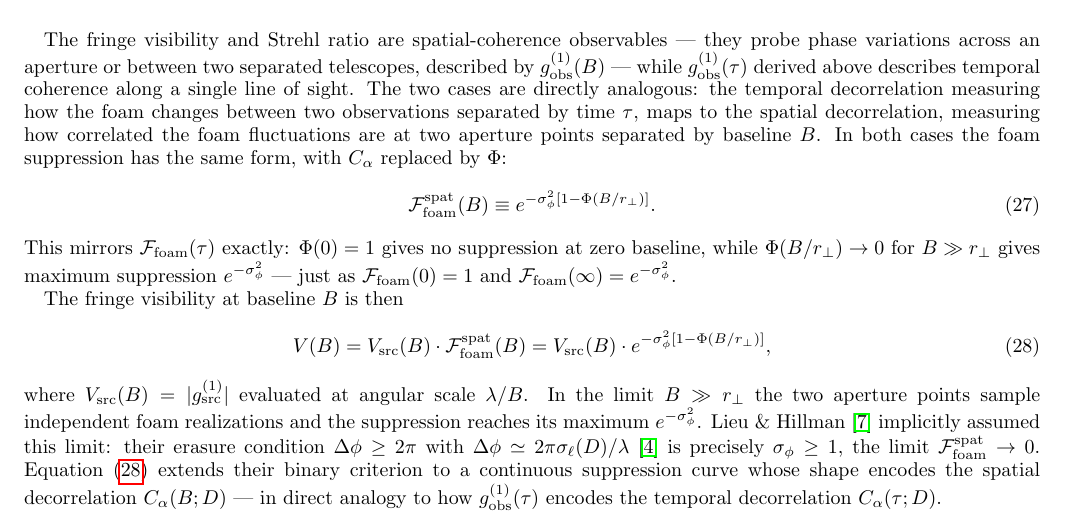
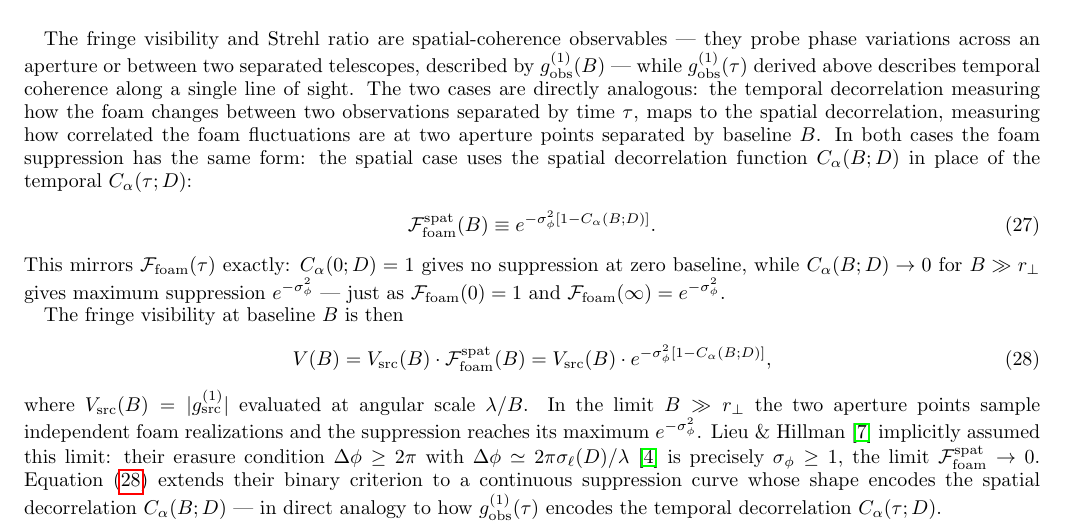
Before and after one commit to AlexGKim/foam, a LaTeX paper (docs/g1.tex): part of page 6 of 11 before the commit and part of page 6 of 10 after it, cut so that both start at the same text. Compiled offline with pdfLaTeX.

Commit message:
Unify spatial and temporal decorrelation notation in §IV.B
Replace all instances of Φ(B/r_⊥) with C_α(B;D) in the "Connection to
Fringe Visibility and Strehl Ratio" section. This makes the notation uniform:
both spatial and temporal decorrelation now use the same C_α symbol, with
B for spatial baseline and τ for temporal lag.

Changes:
- Rewrite opening sentence to explicitly show the substitution of C_α(B;D)
  for C_α(τ;D)
- Update spatial foam suppression factor to use C_α(B;D)
- Update visibility equation to use C_α(B;D)
- Remove footnote about transverse coherence (which is a distinct quantity
  for cross-ray correlations, not line-of-sight foam decorrelation)

Co-Authored-By: Claude Opus 4.7 <noreply@anthropic.com>

```diff
--- a/docs/g1.tex
+++ b/docs/g1.tex
@@ -551,15 +551,16 @@ temporal decorrelation measuring how the foam changes
 between two observations separated by time $\tau$, maps to the spatial
 decorrelation, measuring how
 correlated the foam fluctuations are at two aperture points separated by
-baseline $B$. In both cases the foam suppression has the same form, with
-$C_\alpha$ replaced by $\Phi$:
+baseline $B$. In both cases the foam suppression has the same form: the spatial case
+uses the spatial decorrelation function $C_\alpha(B;D)$ in place of the
+temporal $C_\alpha(\tau;D)$:
 \begin{equation}
   \mathcal{F}_{\rm foam}^{\rm spat}(B)
-    \equiv e^{-\sigma_\phi^2[1-\Phi(B/r_\perp)]}.
+    \equiv e^{-\sigma_\phi^2[1-C_\alpha(B;D)]}.
   \label{eq:Ffoam_spat}
 \end{equation}
-This mirrors $\mathcal{F}_{\rm foam}(\tau)$ exactly: $\Phi(0)=1$ gives no
-suppression at zero baseline, while $\Phi(B/r_\perp)\to 0$ for
+This mirrors $\mathcal{F}_{\rm foam}(\tau)$ exactly: $C_\alpha(0;D)=1$ gives no
+suppression at zero baseline, while $C_\alpha(B;D)\to 0$ for
 $B\gg r_\perp$ gives maximum suppression $e^{-\sigma_\phi^2}$ --- just as
 $\mathcal{F}_{\rm foam}(0)=1$ and
 $\mathcal{F}_{\rm foam}(\infty)=e^{-\sigma_\phi^2}$.
@@ -567,7 +568,7 @@ $\mathcal{F}_{\rm foam}(\infty)=e^{-\sigma_\phi^2}$.
 The fringe visibility at baseline $B$ is then
 \begin{equation}
   V(B) = V_{\rm src}(B)\cdot\mathcal{F}_{\rm foam}^{\rm spat}(B)
-       = V_{\rm src}(B)\cdot e^{-\sigma_\phi^2[1-\Phi(B/r_\perp)]},
+       = V_{\rm src}(B)\cdot e^{-\sigma_\phi^2[1-C_\alpha(B;D)]},
   \label{eq:visibility}
 \end{equation}
 where $V_{\rm src}(B) = |g^{(1)}_{\rm src}|$ evaluated at angular scale
```
Also changed, not shown: docs/g1.tex (14 more changed lines).
